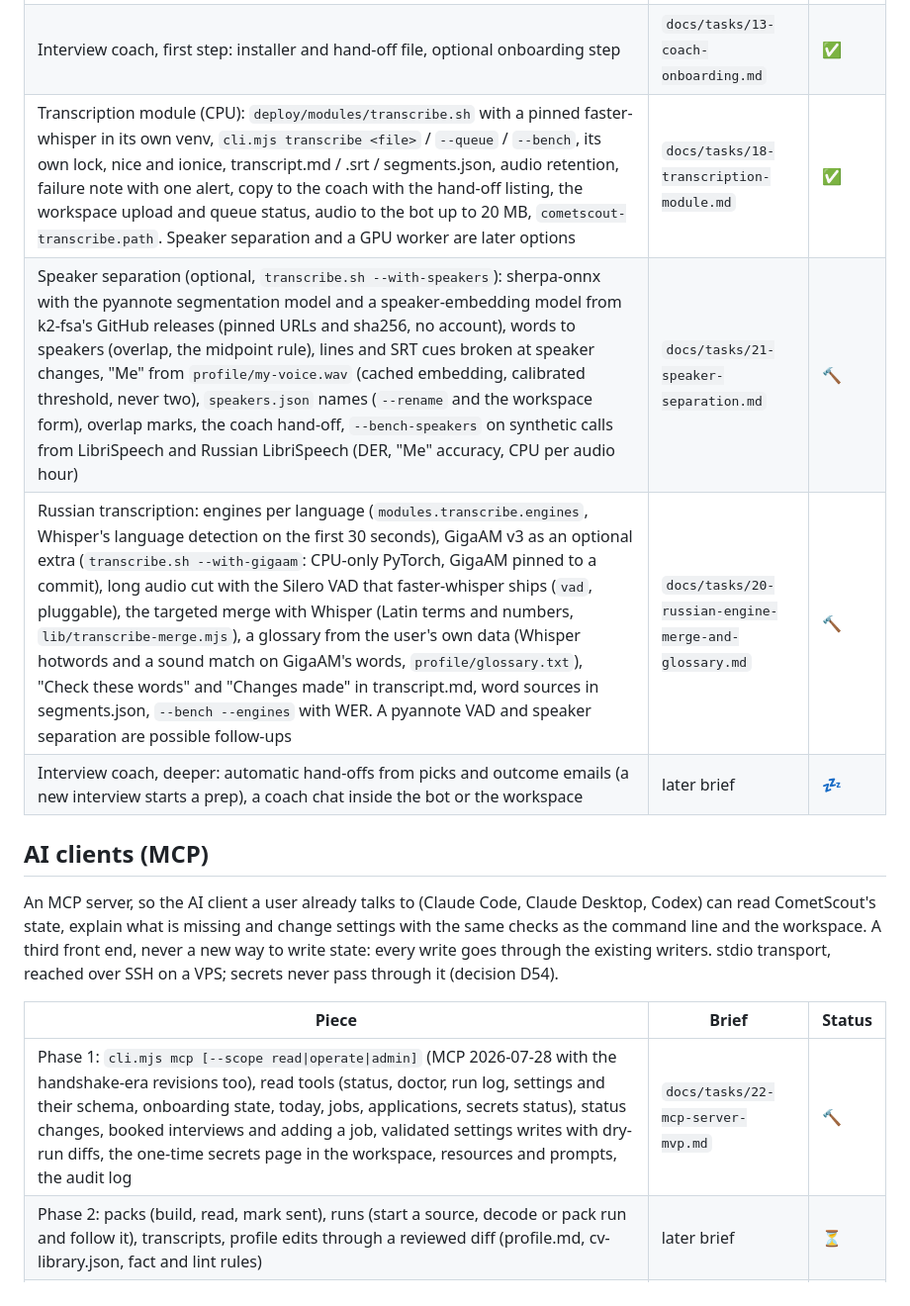
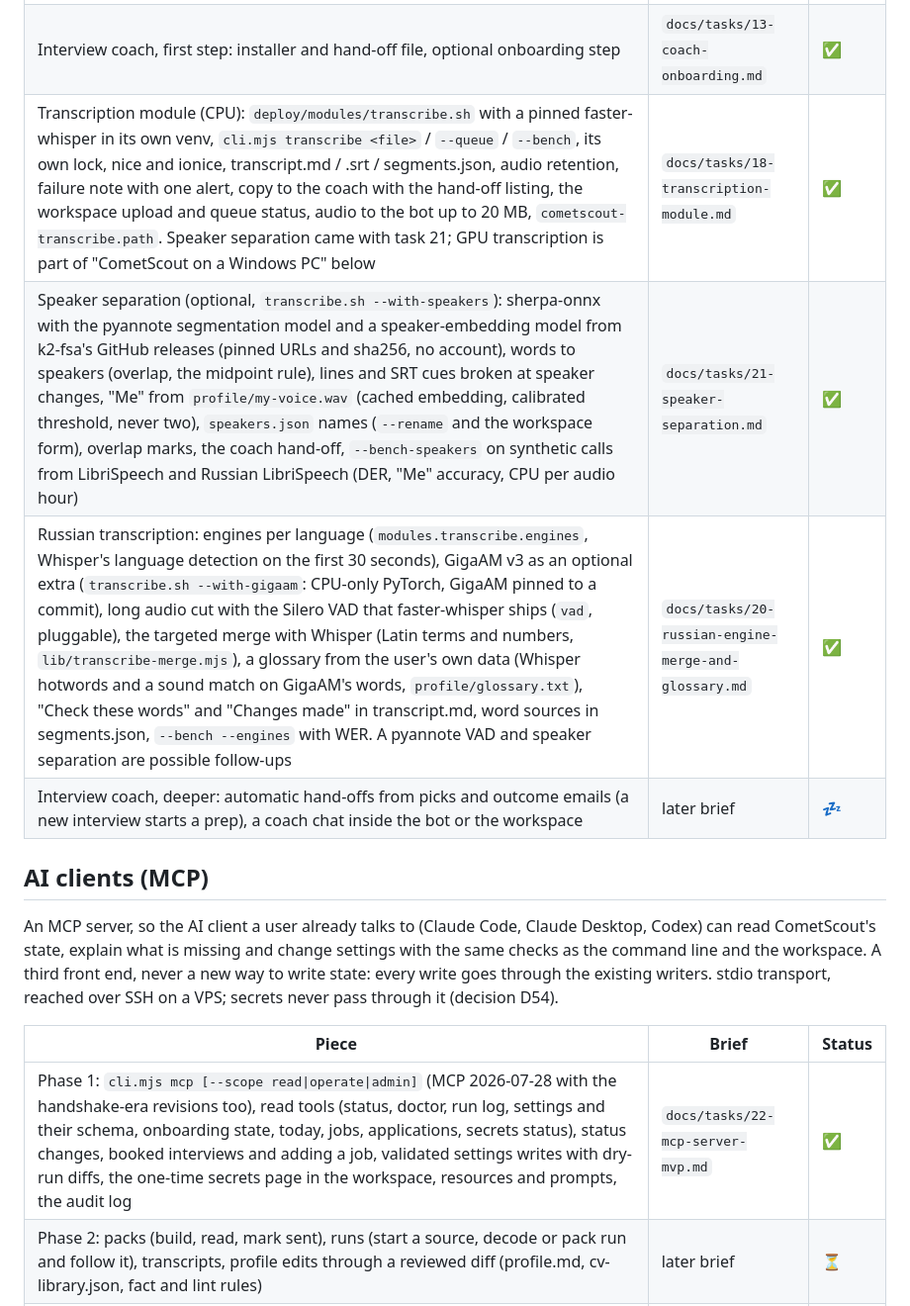
Before and after one commit to Dreamkeeper/cometscout, a Markdown page: ROADMAP.md, the part around one of its changes. Shown at 99% size. Drawn GitHub-style.

Commit message:
roadmap: CometScout on a Windows PC without a VPS, with GPU transcription; tasks 20-22 marked done
Co-Authored-By: Claude Opus 5.5 <noreply@anthropic.com>

```diff
--- a/ROADMAP.md
+++ b/ROADMAP.md
@@ -59,9 +59,9 @@ A web workspace instead of chat-only control, so nobody needs a Claude Code sess
 | PWA platform (manifest, service worker, Web Push, sign-in via Telegram launch data or a login link, HTTPS installer), the other screens, the rest of the bot (picks with Apply / Skip / Later, outcome cards), modules | later briefs | 💤 |
 | Digest days and time (`schedule`), off days, interview prep mode (`picks.prep`), `cli.mjs interview`, the workspace settings dialog, and the first bot commands (`cli.mjs bot`: `/schedule`, `/time`, `/interview`, `/help`) | `docs/tasks/15-digest-days-and-interview-prep.md` | ✅ |
 | Interview coach, first step: installer and hand-off file, optional onboarding step | `docs/tasks/13-coach-onboarding.md` | ✅ |
-| Transcription module (CPU): `deploy/modules/transcribe.sh` with a pinned faster-whisper in its own venv, `cli.mjs transcribe <file>` / `--queue` / `--bench`, its own lock, nice and ionice, transcript.md / .srt / segments.json, audio retention, failure note with one alert, copy to the coach with the hand-off listing, the workspace upload and queue status, audio to the bot up to 20 MB, `cometscout-transcribe.path`. Speaker separation and a GPU worker are later options | `docs/tasks/18-transcription-module.md` | ✅ |
-| Speaker separation (optional, `transcribe.sh --with-speakers`): sherpa-onnx with the pyannote segmentation model and a speaker-embedding model from k2-fsa's GitHub releases (pinned URLs and sha256, no account), words to speakers (overlap, the midpoint rule), lines and SRT cues broken at speaker changes, "Me" from `profile/my-voice.wav` (cached embedding, calibrated threshold, never two), `speakers.json` names (`--rename` and the workspace form), overlap marks, the coach hand-off, `--bench-speakers` on synthetic calls from LibriSpeech and Russian LibriSpeech (DER, "Me" accuracy, CPU per audio hour) | `docs/tasks/21-speaker-separation.md` | 🔨 |
-| Russian transcription: engines per language (`modules.transcribe.engines`, Whisper's language detection on the first 30 seconds), GigaAM v3 as an optional extra (`transcribe.sh --with-gigaam`: CPU-only PyTorch, GigaAM pinned to a commit), long audio cut with the Silero VAD that faster-whisper ships (`vad`, pluggable), the targeted merge with Whisper (Latin terms and numbers, `lib/transcribe-merge.mjs`), a glossary from the user's own data (Whisper hotwords and a sound match on GigaAM's words, `profile/glossary.txt`), "Check these words" and "Changes made" in transcript.md, word sources in segments.json, `--bench --engines` with WER. A pyannote VAD and speaker separation are possible follow-ups | `docs/tasks/20-russian-engine-merge-and-glossary.md` | 🔨 |
+| Transcription module (CPU): `deploy/modules/transcribe.sh` with a pinned faster-whisper in its own venv, `cli.mjs transcribe <file>` / `--queue` / `--bench`, its own lock, nice and ionice, transcript.md / .srt / segments.json, audio retention, failure note with one alert, copy to the coach with the hand-off listing, the workspace upload and queue status, audio to the bot up to 20 MB, `cometscout-transcribe.path`. Speaker separation came with task 21; GPU transcription is part of "CometScout on a Windows PC" below | `docs/tasks/18-transcription-module.md` | ✅ |
+| Speaker separation (optional, `transcribe.sh --with-speakers`): sherpa-onnx with the pyannote segmentation model and a speaker-embedding model from k2-fsa's GitHub releases (pinned URLs and sha256, no account), words to speakers (overlap, the midpoint rule), lines and SRT cues broken at speaker changes, "Me" from `profile/my-voice.wav` (cached embedding, calibrated threshold, never two), `speakers.json` names (`--rename` and the workspace form), overlap marks, the coach hand-off, `--bench-speakers` on synthetic calls from LibriSpeech and Russian LibriSpeech (DER, "Me" accuracy, CPU per audio hour) | `docs/tasks/21-speaker-separation.md` | ✅ |
+| Russian transcription: engines per language (`modules.transcribe.engines`, Whisper's language detection on the first 30 seconds), GigaAM v3 as an optional extra (`transcribe.sh --with-gigaam`: CPU-only PyTorch, GigaAM pinned to a commit), long audio cut with the Silero VAD that faster-whisper ships (`vad`, pluggable), the targeted merge with Whisper (Latin terms and numbers, `lib/transcribe-merge.mjs`), a glossary from the user's own data (Whisper hotwords and a sound match on GigaAM's words, `profile/glossary.txt`), "Check these words" and "Changes made" in transcript.md, word sources in segments.json, `--bench --engines` with WER. A pyannote VAD and speaker separation are possible follow-ups | `docs/tasks/20-russian-engine-merge-and-glossary.md` | ✅ |
 | Interview coach, deeper: automatic hand-offs from picks and outcome emails (a new interview starts a prep), a coach chat inside the bot or the workspace | later brief | 💤 |
 
 ## AI clients (MCP)
@@ -70,6 +70,6 @@ An MCP server, so the AI client a user already talks to (Claude Code, Claude Des
 
 | Piece | Brief | Status |
 |---|---|---|
-| Phase 1: `cli.mjs mcp [--scope read\|operate\|admin]` (MCP 2026-07-28 with the handshake-era revisions too), read tools (status, doctor, run log, settings and their schema, onboarding state, today, jobs, applications, secrets status), status changes, booked interviews and adding a job, validated settings writes with dry-run diffs, the one-time secrets page in the workspace, resources and prompts, the audit log | `docs/tasks/22-mcp-server-mvp.md` | 🔨 |
+| Phase 1: `cli.mjs mcp [--scope read\|operate\|admin]` (MCP 2026-07-28 with the handshake-era revisions too), read tools (status, doctor, run log, settings and their schema, onboarding state, today, jobs, applications, secrets status), status changes, booked interviews and adding a job, validated settings writes with dry-run diffs, the one-time secrets page in the workspace, resources and prompts, the audit log | `docs/tasks/22-mcp-server-mvp.md` | ✅ |
 | Phase 2: packs (build, read, mark sent), runs (start a source, decode or pack run and follow it), transcripts, profile edits through a reviewed diff (profile.md, cv-library.json, fact and lint rules) | later brief | ⏳ |
 | Phase 3: installs and modules, updates and rollback, backups and restore, an HTTPS transport with sign-in for clients that cannot use SSH | later brief | 💤 |
```
Also changed, not shown: other parts of ROADMAP.md (+12 -0 lines).
